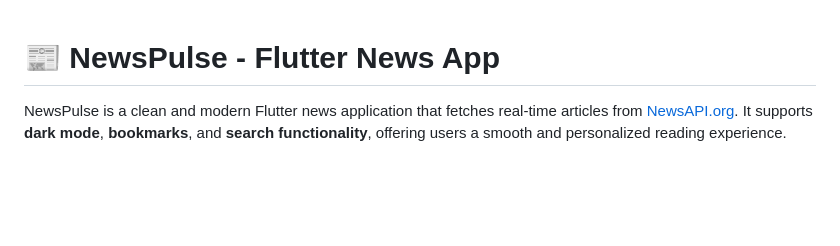
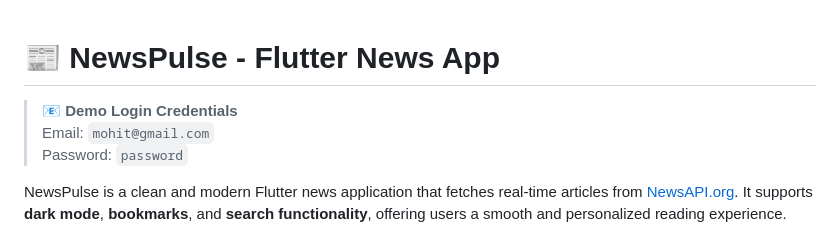
Before and after one commit to Mohitjangra1891/newsPulse, a Markdown page: README.md, the part around one of its changes. GitHub-like rendering; blank space fills up the shorter version.

```diff
--- a/README.md
+++ b/README.md
@@ -1,5 +1,8 @@
 
 # 📰 NewsPulse - Flutter News App
+> 📧 **Demo Login Credentials**
+> Email: `mohit@gmail.com`
+> Password: `password`
 
 NewsPulse is a clean and modern Flutter news application that fetches real-time articles from [NewsAPI.org](https://newsapi.org). It supports **dark mode**, **bookmarks**, and **search functionality**, offering users a smooth and personalized reading experience.
 
```
Also changed, not shown: other parts of README.md (+45 -5 lines).
